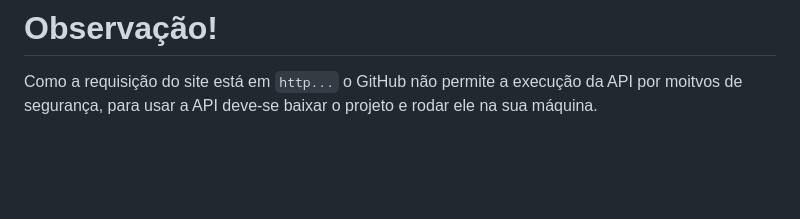
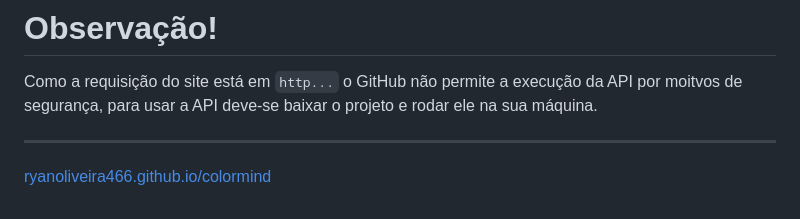
Before and after one commit to ryanoliveira466/colormind, a Markdown page: README.md, the part around the change. Rendered like a GitHub page; blank space fills up the shorter version.

```diff
--- a/README.md
+++ b/README.md
@@ -81,3 +81,7 @@ A função trigger() é chamada para enviar a requisição.
 # Observação!
 
 Como a requisição do site está em `http...` o GitHub não permite a execução da API por moitvos de segurança, para usar a API deve-se baixar o projeto e rodar ele na sua máquina.
+
+---
+
+[ryanoliveira466.github.io/colormind](https://ryanoliveira466.github.io/colormind/)
```
